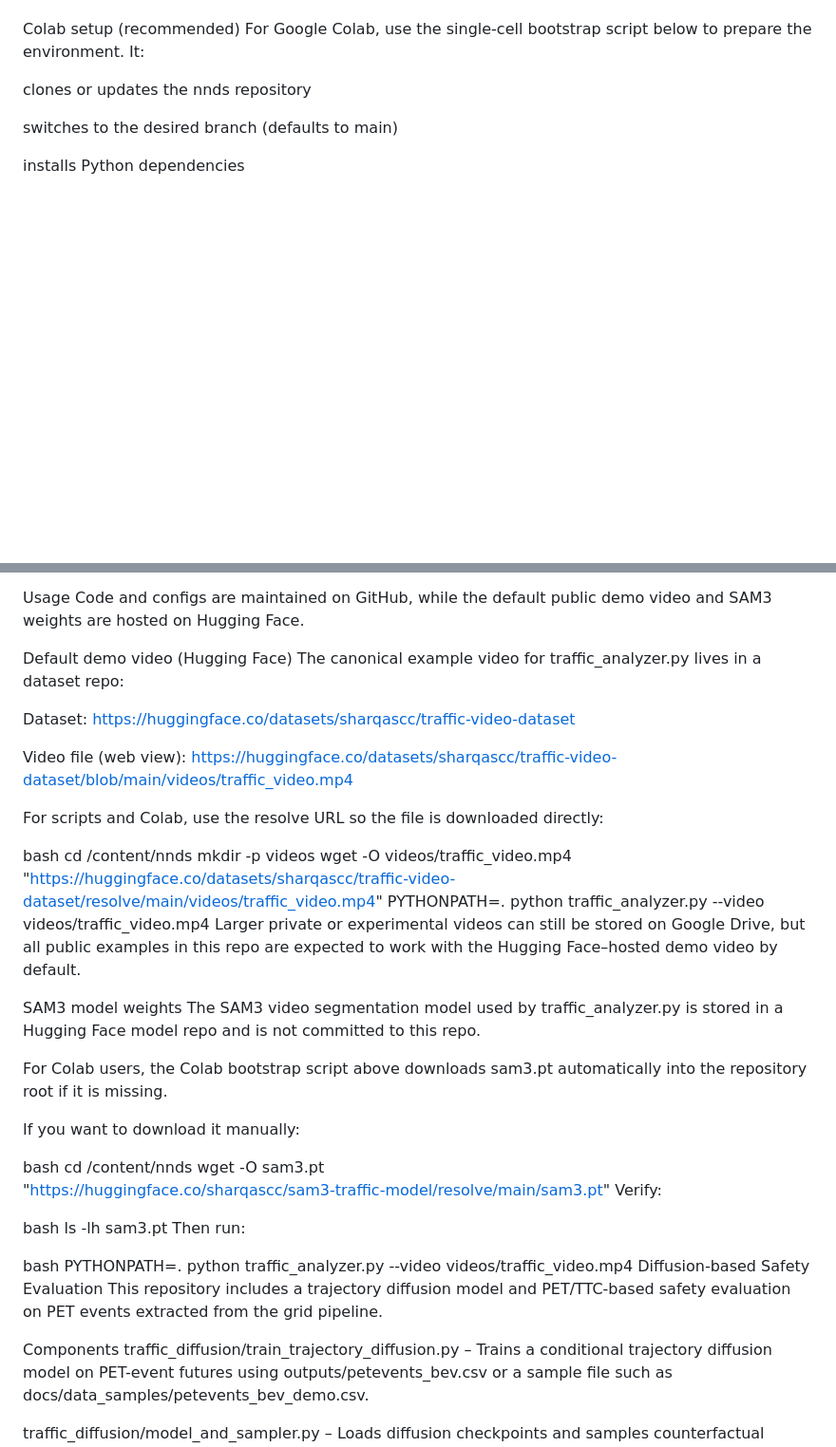
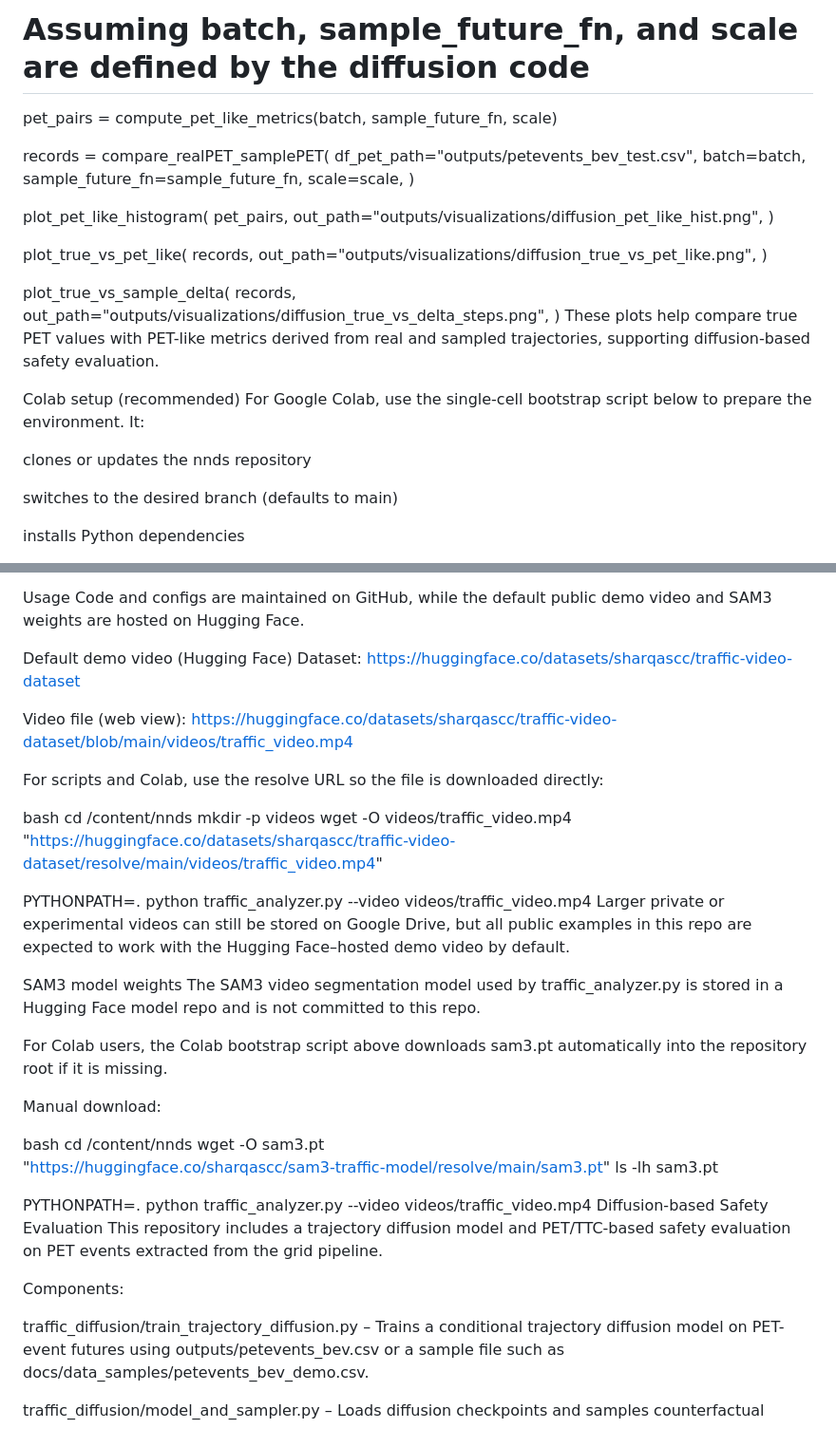
Before and after one commit to Sharqascc/nnds, a Markdown page: README.md, 2 parts joined by grey strips. Shown at 95% size. Rendered like a GitHub page; blank space fills up the shorter version.

```diff
--- a/README.md
+++ b/README.md
@@ -62,3 +146,28 @@ This provides a research‑friendly description of temporal and spatial risk for
+# Assuming batch, sample_future_fn, and scale are defined by the diffusion code
+pet_pairs = compute_pet_like_metrics(batch, sample_future_fn, scale)
+
+records = compare_realPET_samplePET(
+    df_pet_path="outputs/petevents_bev_test.csv",
+    batch=batch,
+    sample_future_fn=sample_future_fn,
+    scale=scale,
+)
+
+plot_pet_like_histogram(
+    pet_pairs,
+    out_path="outputs/visualizations/diffusion_pet_like_hist.png",
+)
+
+plot_true_vs_pet_like(
+    records,
+    out_path="outputs/visualizations/diffusion_true_vs_pet_like.png",
+)
+
+plot_true_vs_sample_delta(
+    records,
+    out_path="outputs/visualizations/diffusion_true_vs_delta_steps.png",
+)
+These plots help compare true PET values with PET-like metrics derived from real and sampled trajectories, supporting diffusion-based safety evaluation.
 
 Colab setup (recommended)
 For Google Colab, use the single‑cell bootstrap script below to prepare the environment. It:
@@ -278,12 +395,11 @@ Usage
 Code and configs are maintained on GitHub, while the default public demo video and SAM3 weights are hosted on Hugging Face.
 
 Default demo video (Hugging Face)
-The canonical example video for traffic_analyzer.py lives in a dataset repo:
-
-Dataset: <https://huggingface.co/datasets/sharqascc/traffic-video-dataset>
+Dataset:
+https://huggingface.co/datasets/sharqascc/traffic-video-dataset
 
 Video file (web view):
-<https://huggingface.co/datasets/sharqascc/traffic-video-dataset/blob/main/videos/traffic_video.mp4>
+https://huggingface.co/datasets/sharqascc/traffic-video-dataset/blob/main/videos/traffic_video.mp4
 
 For scripts and Colab, use the resolve URL so the file is downloaded directly:
 
@@ -292,6 +408,7 @@ cd /content/nnds
 mkdir -p videos
 wget -O videos/traffic_video.mp4 \
   "https://huggingface.co/datasets/sharqascc/traffic-video-dataset/resolve/main/videos/traffic_video.mp4"
+
 PYTHONPATH=. python traffic_analyzer.py --video videos/traffic_video.mp4
 Larger private or experimental videos can still be stored on Google Drive, but all public examples in this repo are expected to work with the Hugging Face–hosted demo video by default.
 
@@ -300,24 +417,20 @@ The SAM3 video segmentation model used by traffic_analyzer.py is stored in a Hug
 
 For Colab users, the Colab bootstrap script above downloads sam3.pt automatically into the repository root if it is missing.
 
-If you want to download it manually:
+Manual download:
 
 bash
 cd /content/nnds
 wget -O sam3.pt \
   "https://huggingface.co/sharqascc/sam3-traffic-model/resolve/main/sam3.pt"
-Verify:
+ls -lh sam3.pt
 
-bash
-ls -lh sam3.pt
-Then run:
-
-bash
 PYTHONPATH=. python traffic_analyzer.py --video videos/traffic_video.mp4
 Diffusion-based Safety Evaluation
 This repository includes a trajectory diffusion model and PET/TTC-based safety evaluation on PET events extracted from the grid pipeline.
 
-Components
+Components:
+
 traffic_diffusion/train_trajectory_diffusion.py – Trains a conditional trajectory diffusion model on PET-event futures using outputs/petevents_bev.csv or a sample file such as docs/data_samples/petevents_bev_demo.csv.
 
 traffic_diffusion/model_and_sampler.py – Loads diffusion checkpoints and samples counterfactual futures given past trajectories.
```
Also changed, not shown: other parts of README.md (+99 -7 lines).
